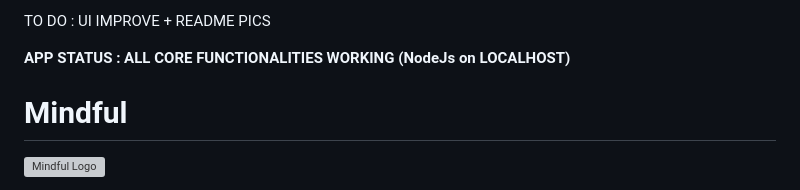
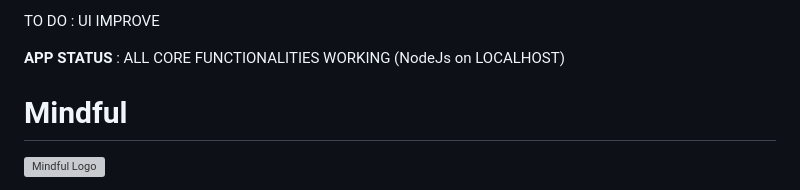
Before and after one commit to ARYPROGRAMMER/Mindful-App, a Markdown page: README.md, the part around the change. Rendered like a GitHub page; grey boxes are pictures that could not be loaded.

```diff
--- a/README.md
+++ b/README.md
@@ -1,6 +1,6 @@
-TO DO : UI IMPROVE + README PICS
+TO DO : UI IMPROVE
 
-**APP STATUS : ALL CORE FUNCTIONALITIES WORKING (NodeJs on LOCALHOST)**
+**APP STATUS** : ALL CORE FUNCTIONALITIES WORKING (NodeJs on LOCALHOST)
 
 # Mindful
 
```
